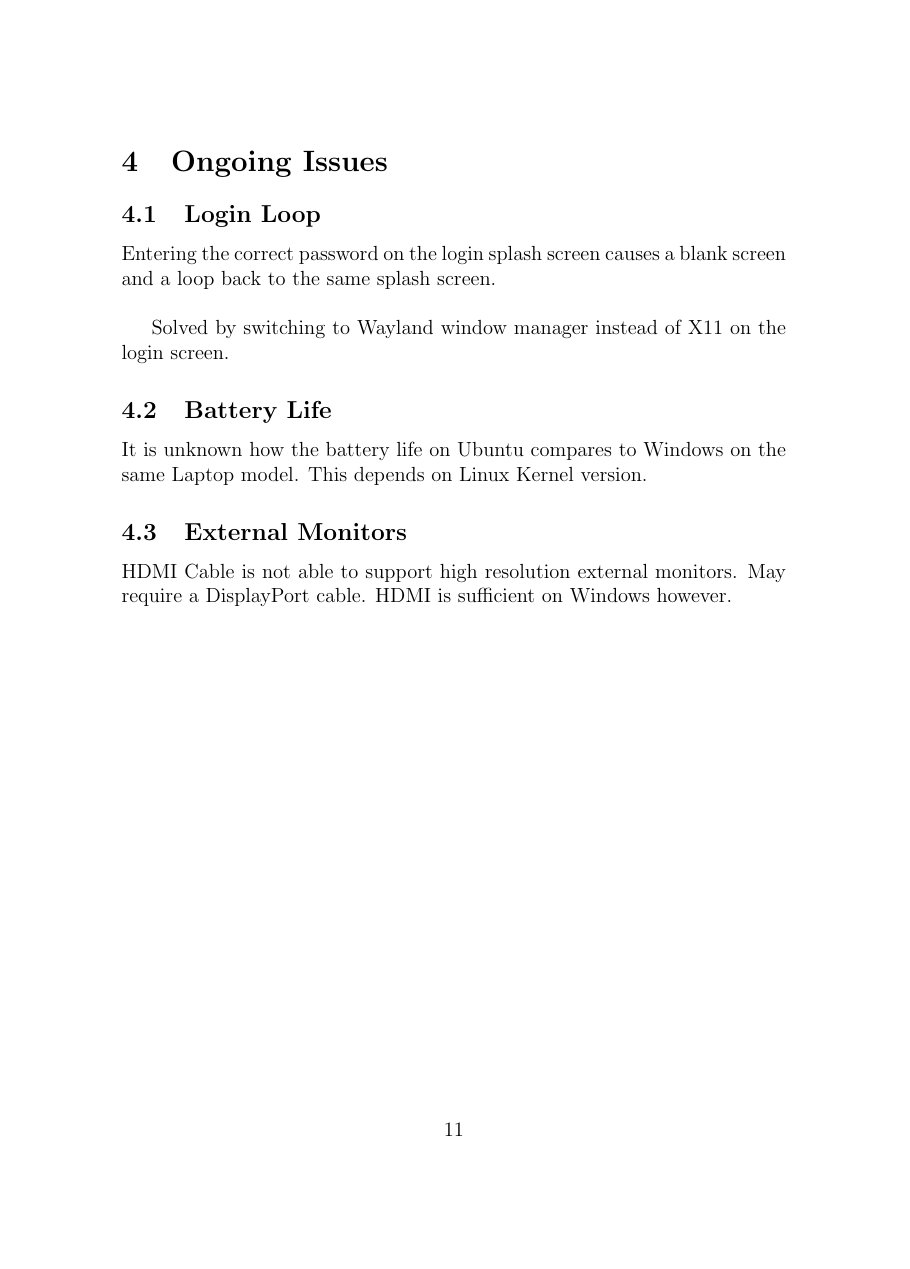
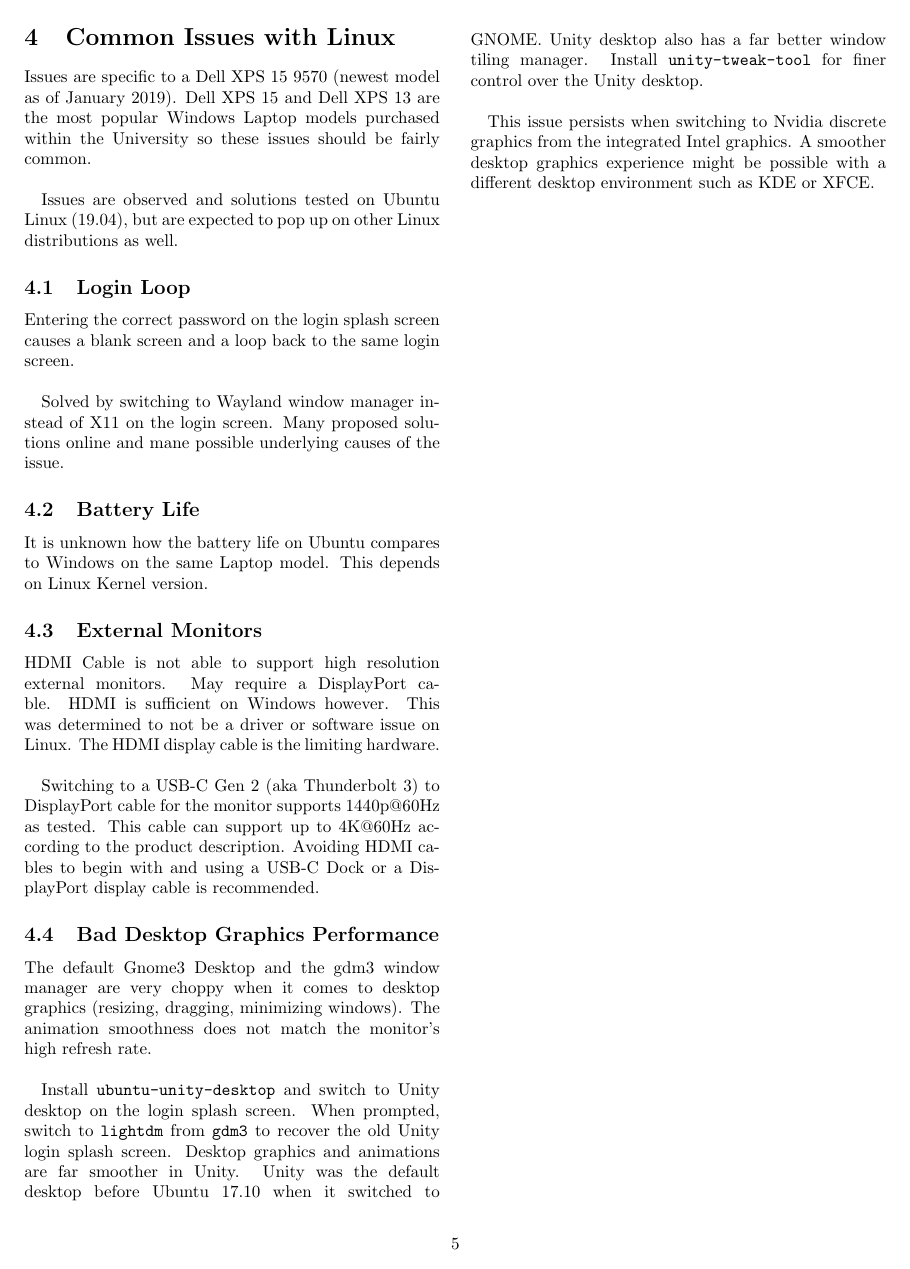
Before and after one commit to anirudhkrishnan2718/LinuxLaptopSetup, a LaTeX document (main.tex): page 11 of 11 before the commit and page 5 of 5 after it. Compiled offline with pdfLaTeX.

Commit message:
end day two

```diff
--- a/main.tex
+++ b/main.tex
@@ -1,15 +1,17 @@
-\documentclass[12pt,letterpaper]{article}
+\documentclass[10pt,letterpaper,twocolumn]{article}
 \usepackage[utf8]{inputenc}
 \usepackage{amsmath}
 \usepackage{amsfonts}
 \usepackage{amssymb}
 \usepackage{graphicx}
 \usepackage{hyperref}
+\usepackage[margin=0.75in]{geometry}
 
 
 \title{Setting up a fresh Linux Install on a Laptop}
 \author{Anirudh Krishnan}
 \date{\today}
+\setlength{\columnsep}{0.25in}
 
 \begin{document}
 \maketitle
@@ -222,13 +224,17 @@
 
 \newpage
 
-\section{Ongoing Issues}
+\section{Common Issues with Linux}
+
+Issues are specific to a Dell XPS 15 9570 (newest model as of January 2019). Dell XPS 15 and Dell XPS 13 are the most popular Windows Laptop models purchased within the University so these issues should be fairly common. \\
+
+Issues are observed and solutions tested on Ubuntu Linux (19.04), but are expected to pop up on other Linux distributions as well.
 
 \subsection{Login Loop}
 
-Entering the correct password on the login splash screen causes a blank screen and a loop back to the same splash screen.\\
+Entering the correct password on the login splash screen causes a blank screen and a loop back to the same login screen.\\
 
-Solved by switching to Wayland window manager instead of X11 on the login screen.
+Solved by switching to Wayland window manager instead of X11 on the login screen. Many proposed solutions online and mane possible underlying causes of the issue.
 
 \subsection{Battery Life}
 
@@ -236,7 +242,16 @@
 
 \subsection{External Monitors}
 
-HDMI Cable is not able to support high resolution external monitors. May require a DisplayPort cable. HDMI is sufficient on Windows however.
+HDMI Cable is not able to support high resolution external monitors. May require a DisplayPort cable. HDMI is sufficient on Windows however. This was determined to not be a driver or software issue on Linux. The HDMI display cable is the limiting hardware.\\
 
+Switching to a USB-C Gen 2 (aka Thunderbolt 3) to DisplayPort cable for the monitor supports 1440p@60Hz as tested. This cable can support up to 4K@60Hz according to the product description. Avoiding HDMI cables to begin with and using a USB-C Dock or a DisplayPort display cable is recommended.
+
+\subsection{Bad Desktop Graphics Performance}
+
+The default Gnome3 Desktop and the gdm3 window manager are very choppy when it comes to desktop graphics (resizing, dragging, minimizing windows). The animation smoothness does not match the monitor's high refresh rate. \\
+
+Install \texttt{ubuntu-unity-desktop} and switch to Unity desktop on the login splash screen. When prompted, switch to \texttt{lightdm} from \texttt{gdm3} to recover the old Unity login splash screen. Desktop graphics and animations are far smoother in Unity. Unity was the default desktop before Ubuntu 17.10 when it switched to GNOME. Unity desktop also has a far better window tiling manager. Install \texttt{unity-tweak-tool} for finer control over the Unity desktop.\\
+
+This issue persists when switching to Nvidia discrete graphics from the integrated Intel graphics. A smoother desktop graphics experience might be possible with a different desktop environment such as KDE or XFCE.
 
 \end{document}
```
Also changed, not shown: main.pdf, main.tex (8 more changed lines).
